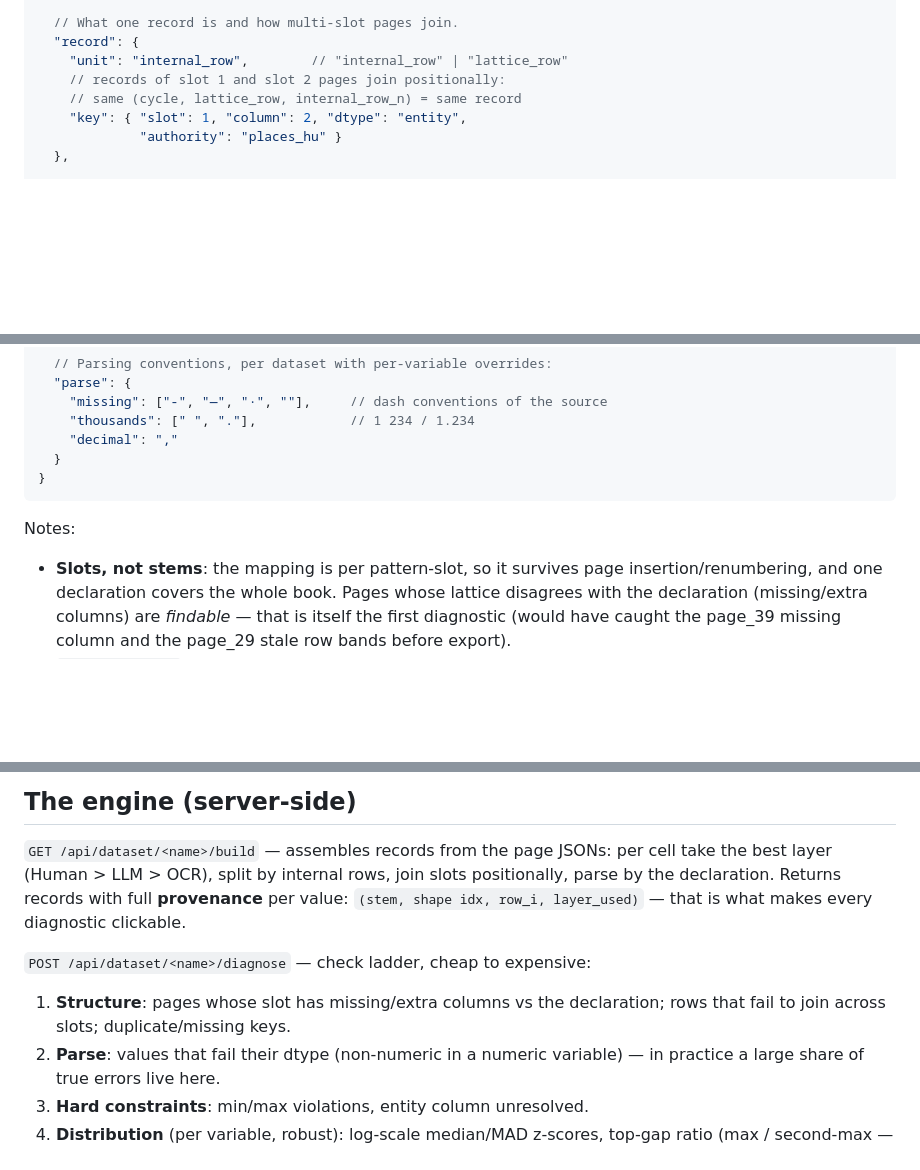
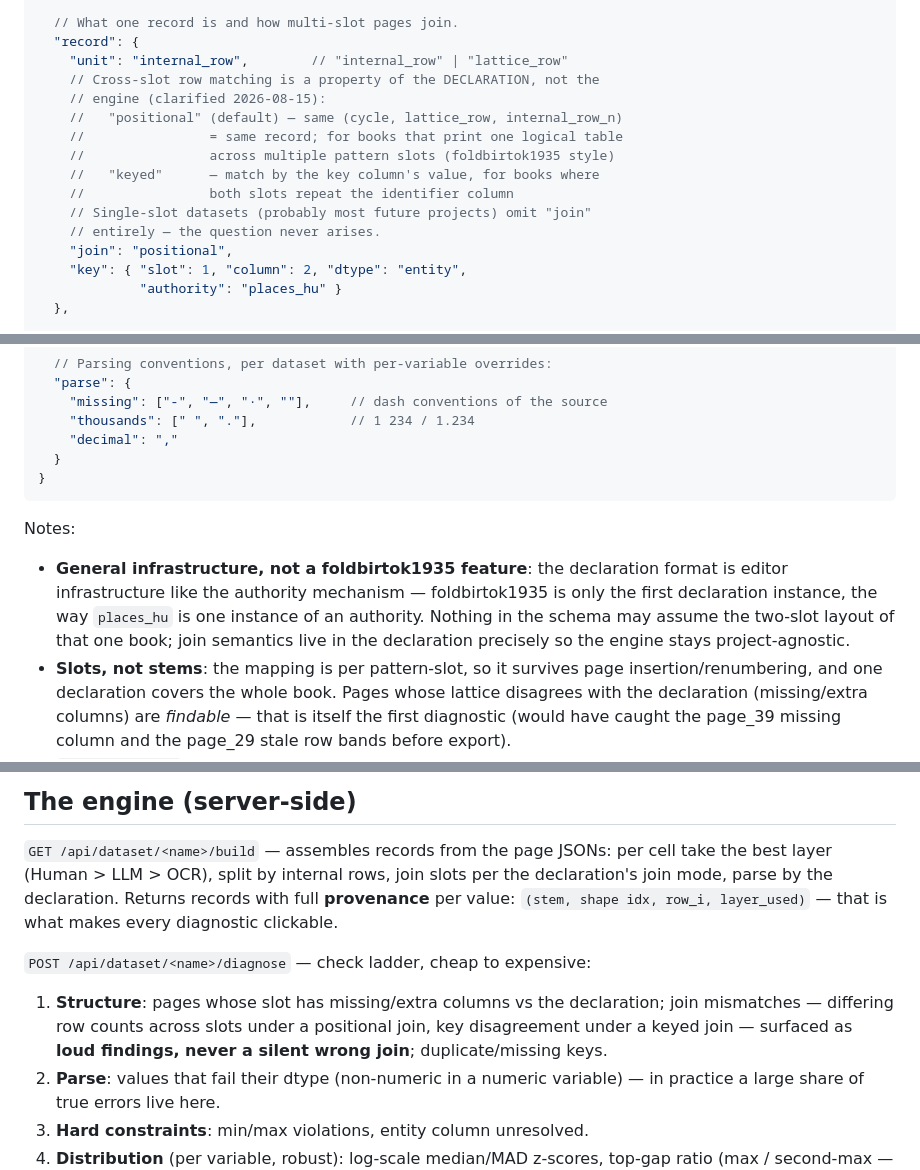
Before and after one commit to attilagaspar/econai-dedust, a Markdown page: knowledge_base/10_dataset_layer.md, 3 parts joined by grey strips. GitHub-like rendering; blank space fills up the shorter version.

Commit message:
Knowledge base: join mode is a declaration property (positional/keyed/none), mismatches are loud findings
Per Attila's clarification relayed 2026-08-15: the dataset layer is general
editor infrastructure; foldbirtok1935 is only the first declaration instance.
Cross-slot row matching moves into the declaration ('join': positional
default / keyed / absent for single-slot datasets); any join mismatch must
surface as a structure finding, never a silent wrong join.

Co-Authored-By: Claude Fable 5 <noreply@anthropic.com>

```diff
--- a/knowledge_base/10_dataset_layer.md
+++ b/knowledge_base/10_dataset_layer.md
@@ -58,8 +58,16 @@ Three principles, debated and settled below:
   // What one record is and how multi-slot pages join.
   "record": {
     "unit": "internal_row",        // "internal_row" | "lattice_row"
-    // records of slot 1 and slot 2 pages join positionally:
-    // same (cycle, lattice_row, internal_row_n) = same record
+    // Cross-slot row matching is a property of the DECLARATION, not the
+    // engine (clarified 2026-08-15):
+    //   "positional" (default) — same (cycle, lattice_row, internal_row_n)
+    //                = same record; for books that print one logical table
+    //                across multiple pattern slots (foldbirtok1935 style)
+    //   "keyed"      — match by the key column's value, for books where
+    //                both slots repeat the identifier column
+    // Single-slot datasets (probably most future projects) omit "join"
+    // entirely — the question never arises.
+    "join": "positional",
     "key": { "slot": 1, "column": 2, "dtype": "entity",
              "authority": "places_hu" }
   },
@@ -85,6 +93,12 @@ Three principles, debated and settled below:
 
 Notes:
 
+- **General infrastructure, not a foldbirtok1935 feature**: the declaration
+  format is editor infrastructure like the authority mechanism —
+  foldbirtok1935 is only the first declaration instance, the way `places_hu`
+  is one instance of an authority. Nothing in the schema may assume the
+  two-slot layout of that one book; join semantics live in the declaration
+  precisely so the engine stays project-agnostic.
 - **Slots, not stems**: the mapping is per pattern-slot, so it survives page
   insertion/renumbering, and one declaration covers the whole book. Pages
   whose lattice disagrees with the declaration (missing/extra columns) are
@@ -101,14 +115,17 @@ Notes:
 
 `GET /api/dataset/<name>/build` — assembles records from the page JSONs:
 per cell take the best layer (Human > LLM > OCR), split by internal rows,
-join slots positionally, parse by the declaration. Returns records with full
+join slots per the declaration's join mode, parse by the declaration.
+Returns records with full
 **provenance** per value: `(stem, shape idx, row_i, layer_used)` — that is
 what makes every diagnostic clickable.
 
 `POST /api/dataset/<name>/diagnose` — check ladder, cheap to expensive:
 
 1. **Structure**: pages whose slot has missing/extra columns vs the
-   declaration; rows that fail to join across slots; duplicate/missing keys.
+   declaration; join mismatches — differing row counts across slots under
+   a positional join, key disagreement under a keyed join — surfaced as
+   **loud findings, never a silent wrong join**; duplicate/missing keys.
 2. **Parse**: values that fail their dtype (non-numeric in a numeric
    variable) — in practice a large share of true errors live here.
 3. **Hard constraints**: min/max violations, entity column unresolved.
```
